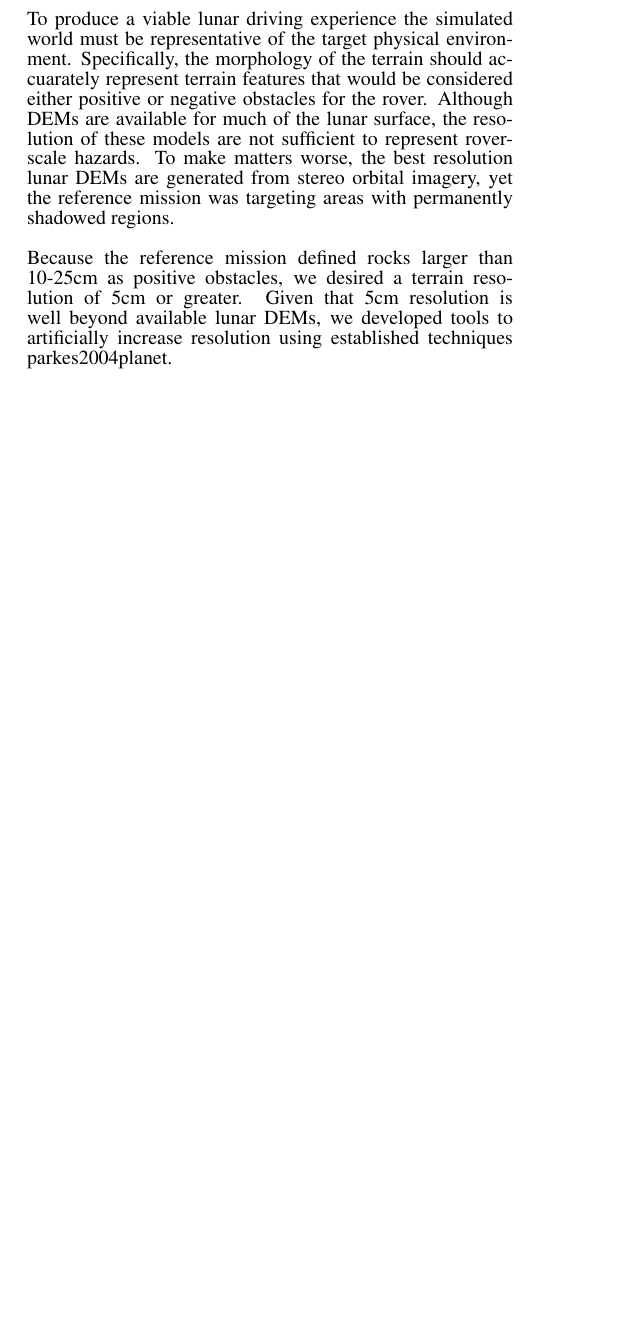
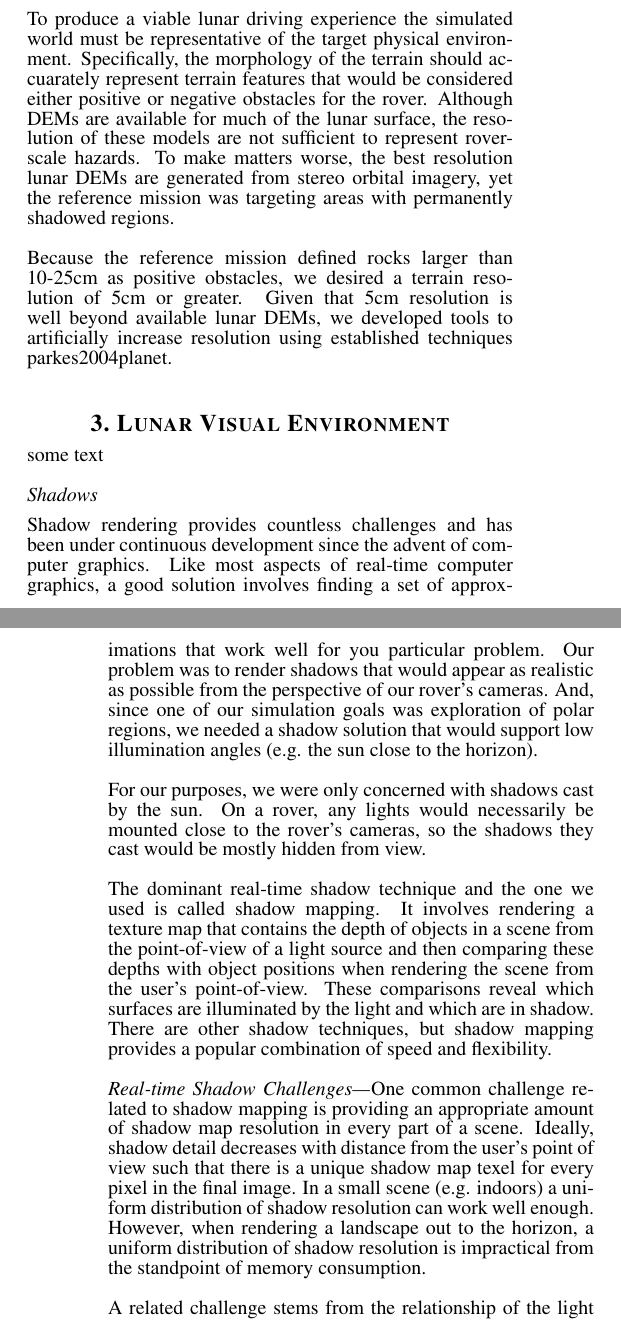
Before and after one commit to mallanmba/paper_rpgsim, a LaTeX paper (PlanetaryRoverSimulation.tex): part of one column of the page before the commit and two parts of the columns of pages 1 and 2 of 2 after it, the two joined at a grey line, cut so that both start at the same text, the shorter picture padded with empty space. Compiled offline with pdfLaTeX.

Commit message:
Added some text about shadows to AeroConf2019 paper.

```diff
--- a/PlanetaryRoverSimulation.tex
+++ b/PlanetaryRoverSimulation.tex
@@ -104,10 +104,24 @@ Finally, we discuss the effect of using the high-fidelity synthetic lunar images
 
 
 
-Synthetic Terrain Generation
+\section{Synthetic Terrain Generation}
 
 To produce a viable lunar driving experience the simulated world must be representative of the target physical environment. Specifically, the morphology of the terrain should accuarately represent terrain features that would be considered either positive or negative obstacles for the rover. Although DEMs are available for much of the lunar surface, the resolution of these models are not sufficient to represent rover-scale hazards. To make matters worse, the best resolution lunar DEMs are generated from stereo orbital imagery, yet the reference mission was targeting areas with permanently shadowed regions.
 
 Because the reference mission defined rocks larger than 10-25cm as positive obstacles, we desired a terrain resolution of 5cm or greater. Given that 5cm resolution is well beyond available lunar DEMs, we developed tools to artificially increase resolution using established techniques {parkes2004planet}.
 
 
+\section{Lunar Visual Environment}
+some text
+
+\subsection{Shadows}
+Shadow rendering provides countless challenges and has been under continuous development since the advent of computer graphics. Like most aspects of real-time computer graphics, a good solution involves finding a set of approximations that work well for you particular problem. Our problem was to render shadows that would appear as realistic as possible from the perspective of our rover's cameras. And, since one of our simulation goals was exploration of polar regions, we needed a shadow solution that would support low illumination angles (e.g. the sun close to the horizon).
+
+For our purposes, we were only concerned with shadows cast by the sun. On a rover, any lights would necessarily be mounted close to the rover's cameras, so the shadows they cast would be mostly hidden from view.
+
+The dominant real-time shadow technique and the one we used is called shadow mapping. It involves rendering a texture map that contains the depth of objects in a scene from the point-of-view of a light source and then comparing these depths with object positions when rendering the scene from the user's point-of-view. These comparisons reveal which surfaces are illuminated by the light and which are in shadow. There are other shadow techniques, but shadow mapping provides a popular combination of speed and flexibility.
+
+\subsubsection{Real-time Shadow Challenges}
+One common challenge related to shadow mapping is providing an appropriate amount of shadow map resolution in every part of a scene. Ideally, shadow detail decreases with distance from the user's point of view such that there is a unique shadow map texel for every pixel in the final image. In a small scene (e.g. indoors) a uniform distribution of shadow resolution can work well enough. However, when rendering a landscape out to the horizon, a uniform distribution of shadow resolution is impractical from the standpoint of memory consumption.
+
+A related challenge stems from the relationship of the light ray direction compared to the user's view direction. When these directions are close to parallel, as is often the case in our simulation because the sun is close to the horizon, it becomes difficult to make a good distribution of shadow resolution. This is known as the dueling frusta problem. There are refinements of shadow mapping that exaggerate this problem and others that minimize it.
@@ -114,3 +139,7 @@ Because the reference mission defined rocks larger than 10-25cm as positive obst
+To further refine the PSSM implementation, we added hooks to the Gazebo API that allow aspects of the shadows to be tuned through Gazebo plugins. We were then able to affect the relative size of the shadow maps and the distance from the observer within which shadows would be applied.
+
+With the resolution distribution problems mitigated, we turned to the overall lack of shadow resolution. The easiest first step was to increase Gazebo's default shadow map resolution from 1024 to 2048. This double our resolution everywhere, but there were still small features on the rover, such as the mast, that were not casting shadows consistently. The shader that Gazebo was using to apply shadows was smoothing shadow edges using Percentage Closest Filtering (PCF) with a 3x3 grid of sample positions. This worked well for smoothing jagged shadow edges, but, due to the filter's symmetry, sometimes small features would fall through the cracks and not affect the final shadow intensity. We replaced PCF with something known as hardware PCF, a common graphics driver hack that accomplishes the same type of smoothing with little performance impact. Then we applied a 9-sample Poisson filter (not a uniform grid like before), which smoothed the shadows even more and did a much better job of preserving small features.
+
 
 
 
```
Also changed, not shown: PlanetaryRoverSimulation.tex (11 more changed lines).
